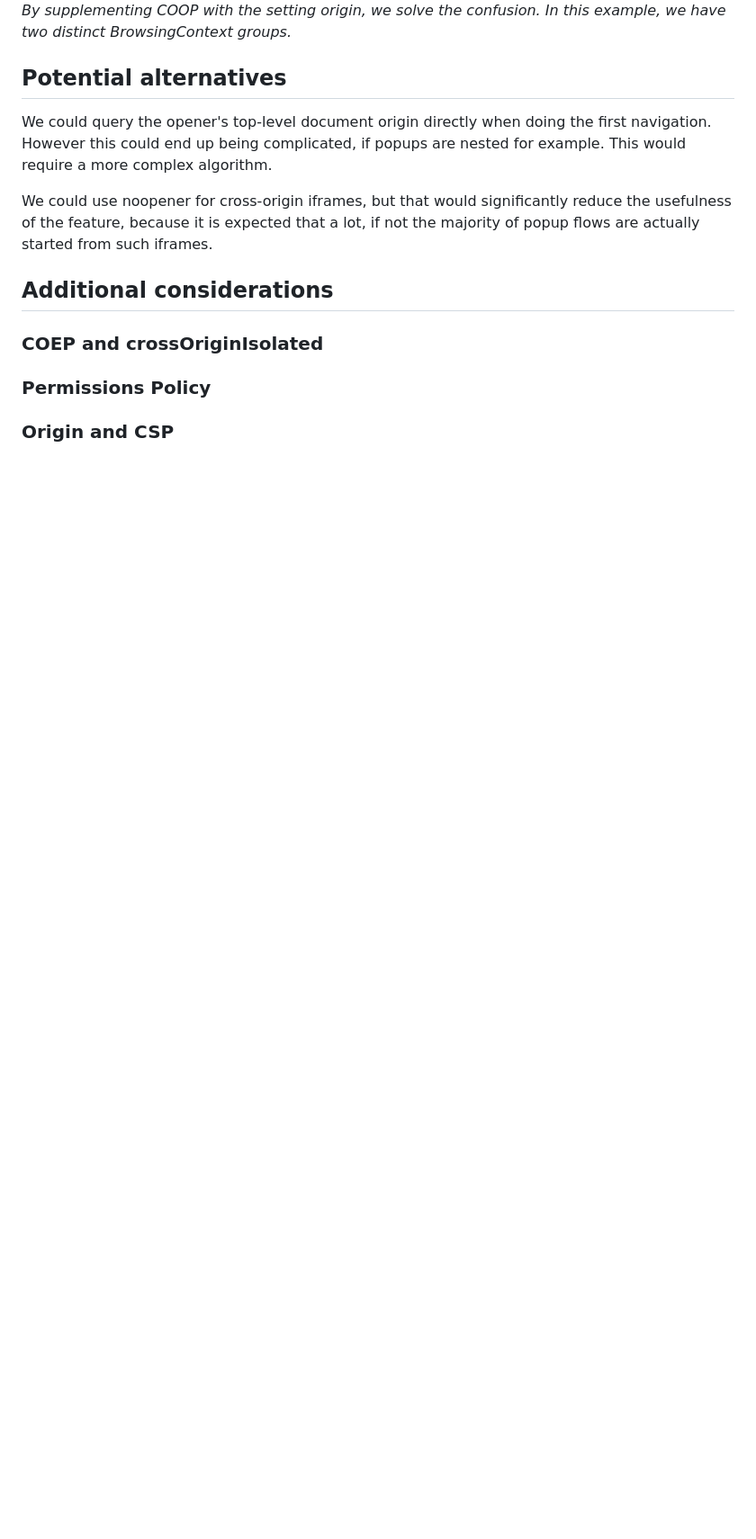
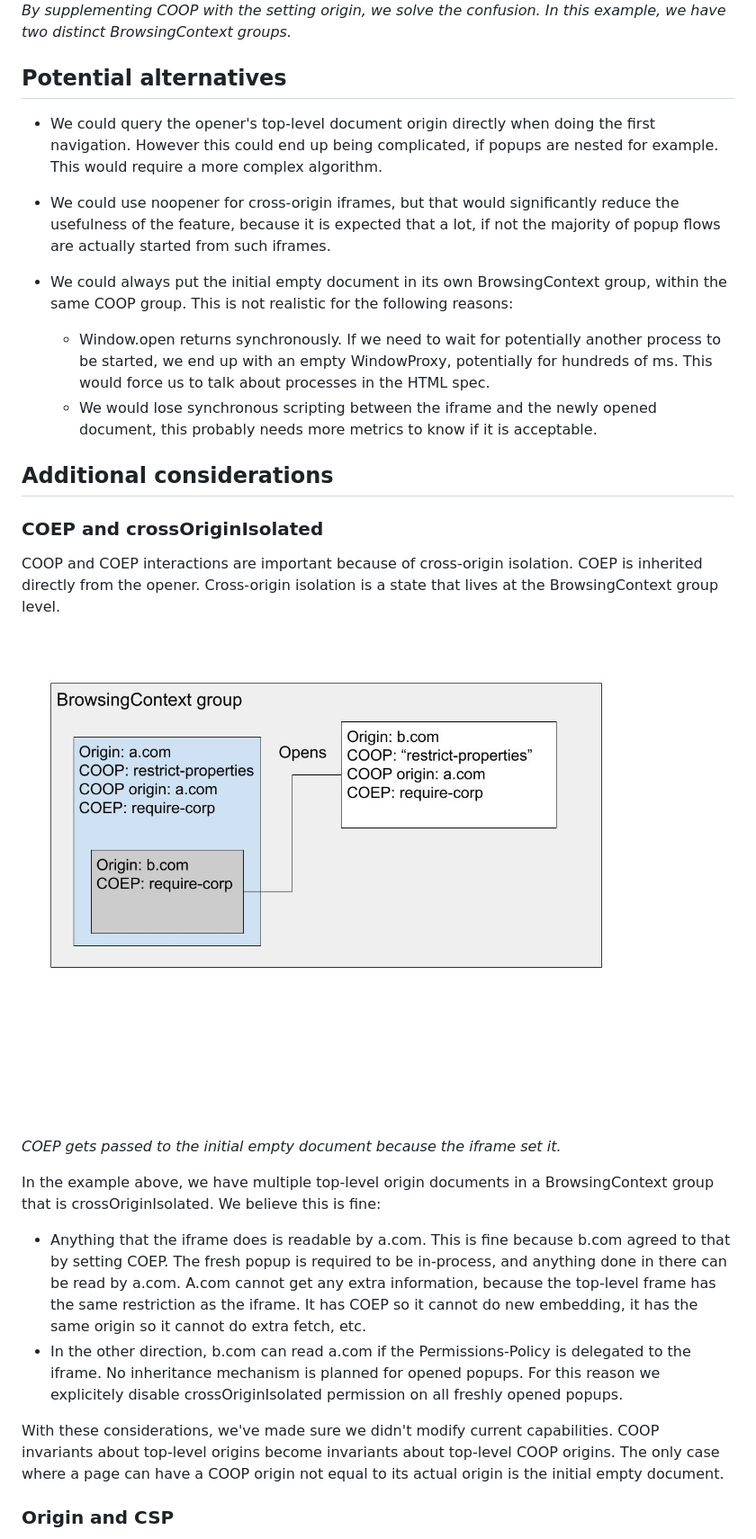
Before and after one commit to hemeryar/coi-with-popups, a Markdown page: docs/cross_origin_iframe_popup.MD, the part around the change printed below. Shown: that part at 90% size. Drawn GitHub-style; pictures changed too: resources/coop_inheritance_coep_1.jpg (added); blank space fills up the shorter version.

Commit message:
coop_inheritance explainer

```diff
--- a/docs/cross_origin_iframe_popup.MD
+++ b/docs/cross_origin_iframe_popup.MD
@@ -17,12 +20,26 @@ Our proposal is to supplement the COOP structure with the origin that initially
 _By supplementing COOP with the setting origin, we solve the confusion. In this example, we have two distinct BrowsingContext groups._
 
 ## Potential alternatives
-We could query the opener's top-level document origin directly when doing the first navigation. However this could end up being complicated, if popups are nested for example. This would require a more complex algorithm.
+* We could query the opener's top-level document origin directly when doing the first navigation. However this could end up being complicated, if popups are nested for example. This would require a more complex algorithm.
 
-We could use noopener for cross-origin iframes, but that would significantly reduce the usefulness of the feature, because it is expected that a lot, if not the majority of popup flows are actually started from such iframes.
+* We could use noopener for cross-origin iframes, but that would significantly reduce the usefulness of the feature, because it is expected that a lot, if not the majority of popup flows are actually started from such iframes.
+
+* We could always put the initial empty document in its own BrowsingContext group, within the same COOP group. This is not realistic for the following reasons:
+    * Window.open returns synchronously. If we need to wait for potentially another process to be started, we end up with an empty WindowProxy, potentially for hundreds of ms. This would force us to talk about processes in the HTML spec.
+    * We would lose synchronous scripting between the iframe and the newly opened document, this probably needs more metrics to know if it is acceptable.
 
 ## Additional considerations
 
 ### COEP and crossOriginIsolated
-### Permissions Policy
+COOP and COEP interactions are important because of cross-origin isolation. COEP is inherited directly from the opener. Cross-origin isolation is a state that lives at the BrowsingContext group level.
+
+![image](../resources/coop_inheritance_coep_1.jpg)
+_COEP gets passed to the initial empty document because the iframe set it._
+
+In the example above, we have multiple top-level origin documents in a BrowsingContext group that is crossOriginIsolated. We believe this is fine:
+* Anything that the iframe does is readable by a.com. This is fine because b.com agreed to that by setting COEP. The fresh popup is required to be in-process, and anything done in there can be read by a.com. A.com cannot get any extra information, because the top-level frame has the same restriction as the iframe. It has COEP so it cannot do new embedding, it has the same origin so it cannot do extra fetch, etc.
+* In the other direction, b.com can read a.com if the Permissions-Policy is delegated to the iframe. No inheritance mechanism is planned for opened popups. For this reason we explicitely disable crossOriginIsolated permission on all freshly opened popups.
+
+With these considerations, we've made sure we didn't modify current capabilities. COOP invariants about top-level origins become invariants about top-level COOP origins. The only case where a page can have a COOP origin not equal to its actual origin is the initial empty document.
+
 ### Origin and CSP
```
Also changed, not shown: other parts of docs/cross_origin_iframe_popup.MD (+9 -0 lines), resources/coop_inheritance_coep_2.jpg (added).
